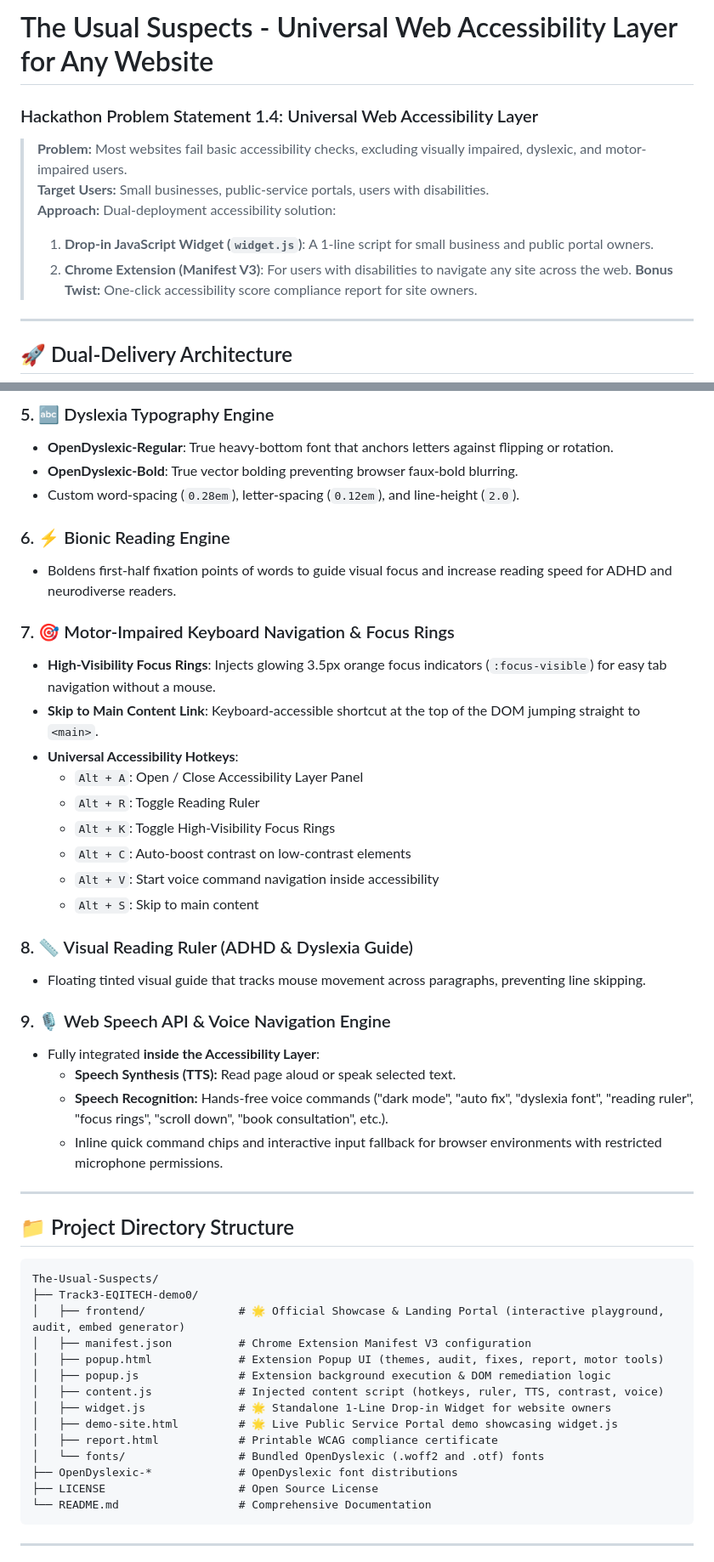
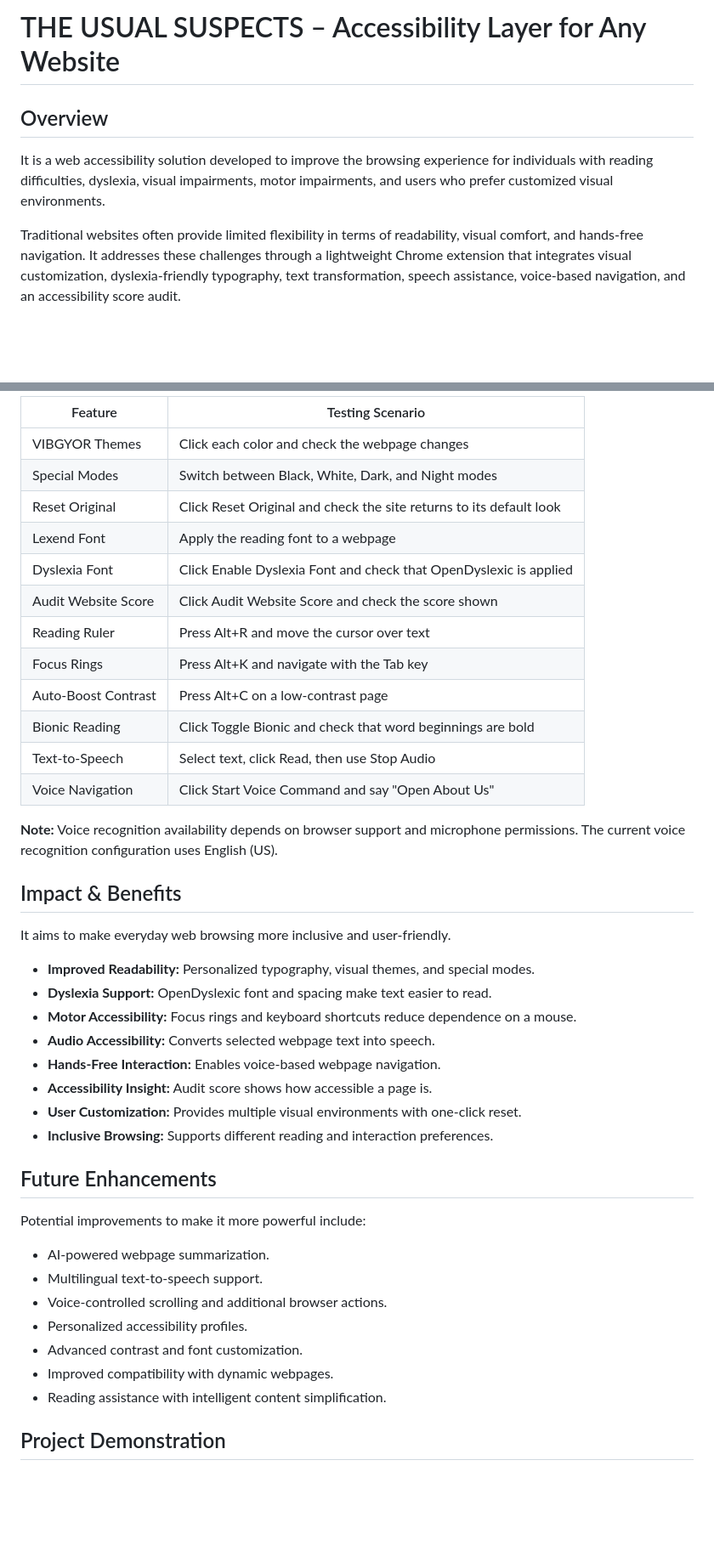
Before and after one commit to Niyatiii2111/The-usual-suspects, a Markdown page: README.md, 2 parts joined by grey strips. Shown at 85% size. Drawn GitHub-style; blank space fills up the shorter version.

````diff
--- a/README.md
+++ b/README.md
@@ -1,14 +1,8 @@
-# The Usual Suspects - Universal Web Accessibility Layer for Any Website
-### Hackathon Problem Statement 1.4: Universal Web Accessibility Layer
+# THE USUAL SUSPECTS – Accessibility Layer for Any Website
 
-> **Problem:** Most websites fail basic accessibility checks, excluding visually impaired, dyslexic, and motor-impaired users.
-> **Target Users:** Small businesses, public-service portals, users with disabilities.
-> **Approach:** Dual-deployment accessibility solution:
-> 1. **Drop-in JavaScript Widget (`widget.js`)**: A 1-line script for small business and public portal owners.
-> 2. **Chrome Extension (Manifest V3)**: For users with disabilities to navigate any site across the web.
-> **Bonus Twist:** One-click accessibility score compliance report for site owners.
+## Overview
 
----
+It is a web accessibility solution developed to improve the browsing experience for individuals with reading difficulties, dyslexia, visual impairments, motor impairments, and users who prefer customized visual environments.
 
-## 🚀 Dual-Delivery Architecture
+Traditional websites often provide limited flexibility in terms of readability, visual comfort, and hands-free navigation. It addresses these challenges through a lightweight Chrome extension that integrates visual customization, dyslexia-friendly typography, text transformation, speech assistance, voice-based navigation, and an accessibility score audit.
 
@@ -61,52 +164,45 @@ flowchart TD
 
-### 5. 🔤 Dyslexia Typography Engine
-* **OpenDyslexic-Regular**: True heavy-bottom font that anchors letters against flipping or rotation.
-* **OpenDyslexic-Bold**: True vector bolding preventing browser faux-bold blurring.
-* Custom word-spacing (`0.28em`), letter-spacing (`0.12em`), and line-height (`2.0`).
+| Feature | Testing Scenario |
+|---|---|
+| VIBGYOR Themes | Click each color and check the webpage changes |
+| Special Modes | Switch between Black, White, Dark, and Night modes |
+| Reset Original | Click Reset Original and check the site returns to its default look |
+| Lexend Font | Apply the reading font to a webpage |
+| Dyslexia Font | Click Enable Dyslexia Font and check that OpenDyslexic is applied |
+| Audit Website Score | Click Audit Website Score and check the score shown |
+| Reading Ruler | Press Alt+R and move the cursor over text |
+| Focus Rings | Press Alt+K and navigate with the Tab key |
+| Auto-Boost Contrast | Press Alt+C on a low-contrast page |
+| Bionic Reading | Click Toggle Bionic and check that word beginnings are bold |
+| Text-to-Speech | Select text, click Read, then use Stop Audio |
+| Voice Navigation | Click Start Voice Command and say "Open About Us" |
 
-### 6. ⚡ Bionic Reading Engine
-* Boldens first-half fixation points of words to guide visual focus and increase reading speed for ADHD and neurodiverse readers.
+**Note:** Voice recognition availability depends on browser support and microphone permissions. The current voice recognition configuration uses English (US).
 
-### 7. 🎯 Motor-Impaired Keyboard Navigation & Focus Rings
-* **High-Visibility Focus Rings**: Injects glowing 3.5px orange focus indicators (`:focus-visible`) for easy tab navigation without a mouse.
-* **Skip to Main Content Link**: Keyboard-accessible shortcut at the top of the DOM jumping straight to `<main>`.
-* **Universal Accessibility Hotkeys**:
-  * `Alt + A`: Open / Close Accessibility Layer Panel
-  * `Alt + R`: Toggle Reading Ruler
-  * `Alt + K`: Toggle High-Visibility Focus Rings
-  * `Alt + C`: Auto-boost contrast on low-contrast elements
-  * `Alt + V`: Start voice command navigation inside accessibility
-  * `Alt + S`: Skip to main content
+## Impact & Benefits
 
-### 8. 📏 Visual Reading Ruler (ADHD & Dyslexia Guide)
-* Floating tinted visual guide that tracks mouse movement across paragraphs, preventing line skipping.
+It aims to make everyday web browsing more inclusive and user-friendly.
 
-### 9. 🎙️ Web Speech API & Voice Navigation Engine
-* Fully integrated **inside the Accessibility Layer**:
-  * **Speech Synthesis (TTS):** Read page aloud or speak selected text.
-  * **Speech Recognition:** Hands-free voice commands ("dark mode", "auto fix", "dyslexia font", "reading ruler", "focus rings", "scroll down", "book consultation", etc.).
-  * Inline quick command chips and interactive input fallback for browser environments with restricted microphone permissions.
+- **Improved Readability:** Personalized typography, visual themes, and special modes.
+- **Dyslexia Support:** OpenDyslexic font and spacing make text easier to read.
+- **Motor Accessibility:** Focus rings and keyboard shortcuts reduce dependence on a mouse.
+- **Audio Accessibility:** Converts selected webpage text into speech.
+- **Hands-Free Interaction:** Enables voice-based webpage navigation.
+- **Accessibility Insight:** Audit score shows how accessible a page is.
+- **User Customization:** Provides multiple visual environments with one-click reset.
+- **Inclusive Browsing:** Supports different reading and interaction preferences.
 
----
+## Future Enhancements
 
-## 📁 Project Directory Structure
+Potential improvements to make it more powerful include:
 
-```
-The-Usual-Suspects/
-├── Track3-EQITECH-demo0/
-│   ├── frontend/              # 🌟 Official Showcase & Landing Portal (interactive playground, audit, embed generator)
-│   ├── manifest.json          # Chrome Extension Manifest V3 configuration
-│   ├── popup.html             # Extension Popup UI (themes, audit, fixes, report, motor tools)
-│   ├── popup.js               # Extension background execution & DOM remediation logic
-│   ├── content.js             # Injected content script (hotkeys, ruler, TTS, contrast, voice)
-│   ├── widget.js              # 🌟 Standalone 1-Line Drop-in Widget for website owners
-│   ├── demo-site.html         # 🌟 Live Public Service Portal demo showcasing widget.js
-│   ├── report.html            # Printable WCAG compliance certificate
-│   └── fonts/                 # Bundled OpenDyslexic (.woff2 and .otf) fonts
-├── OpenDyslexic-*             # OpenDyslexic font distributions
-├── LICENSE                    # Open Source License
-└── README.md                  # Comprehensive Documentation
-```
+- AI-powered webpage summarization.
+- Multilingual text-to-speech support.
+- Voice-controlled scrolling and additional browser actions.
+- Personalized accessibility profiles.
+- Advanced contrast and font customization.
+- Improved compatibility with dynamic webpages.
+- Reading assistance with intelligent content simplification.
 
----
+## Project Demonstration
 
````
Also changed, not shown: other parts of README.md (+148 -62 lines).
